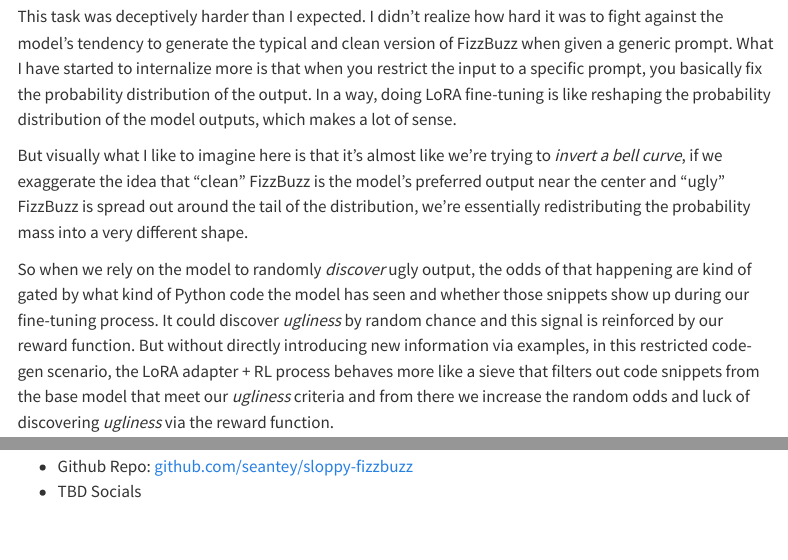
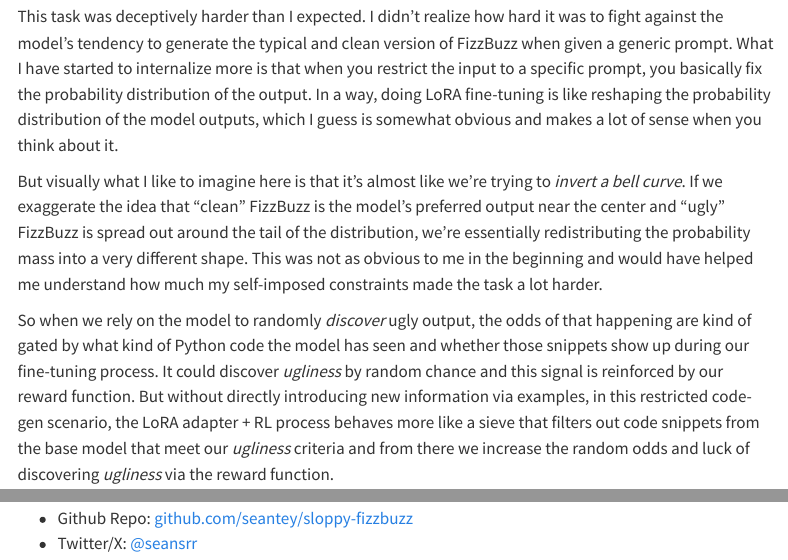
Before and after one commit to seantey/sloppy-fizzbuzz-blog, a Quarto document (sloppy_fizzbuzz_blog.qmd): the page in a window 1100 px wide, from 9760 px down, and a second part further down, joined at a grey line. Rendered offline with R 4.5, knitr and Pandoc in place of Quarto, with nearby package versions; menus at the side of the page are left out; long lines of code are wrapped.

Commit message:
Add twitter link and some minor changes

```diff
--- a/sloppy_fizzbuzz_blog.qmd
+++ b/sloppy_fizzbuzz_blog.qmd
@@ -447,9 +447,9 @@ Yay, it works!
 
 ## Learnings
 
-This task was deceptively harder than I expected. I didn't realize how hard it was to fight against the model's tendency to generate the typical and clean version of FizzBuzz when given a generic prompt. What I have started to internalize more is that when you restrict the input to a specific prompt, you basically fix the probability distribution of the output. In a way, doing LoRA fine-tuning is like reshaping the probability distribution of the model outputs, which makes a lot of sense.
+This task was deceptively harder than I expected. I didn't realize how hard it was to fight against the model's tendency to generate the typical and clean version of FizzBuzz when given a generic prompt. What I have started to internalize more is that when you restrict the input to a specific prompt, you basically fix the probability distribution of the output. In a way, doing LoRA fine-tuning is like reshaping the probability distribution of the model outputs, which I guess is somewhat obvious and makes a lot of sense when you think about it.
 
-But visually what I like to imagine here is that it's almost like we're trying to *invert a bell curve*, if we exaggerate the idea that "clean" FizzBuzz is the model's preferred output near the center and "ugly" FizzBuzz is spread out around the tail of the distribution, we're essentially redistributing the probability mass into a very different shape.
+But visually what I like to imagine here is that it's almost like we're trying to *invert a bell curve*. If we exaggerate the idea that "clean" FizzBuzz is the model's preferred output near the center and "ugly" FizzBuzz is spread out around the tail of the distribution, we're essentially redistributing the probability mass into a very different shape. This was not as obvious to me in the beginning and would have helped me understand how much my self-imposed constraints made the task a lot harder.
 
 So when we rely on the model to randomly *discover* ugly output, the odds of that happening are kind of gated by what kind of Python code the model has seen and whether those snippets show up during our fine-tuning process. It could discover *ugliness* by random chance and this signal is reinforced by our reward function. But without directly introducing new information via examples, in this restricted code-gen scenario, the LoRA adapter + RL process behaves more like a sieve that filters out code snippets from the base model that meet our *ugliness* criteria and from there we increase the random odds and luck of discovering *ugliness* via the reward function.
 
@@ -457,5 +457,5 @@ So when we rely on the model to randomly *discover* ugly output, the odds of tha
 
 ## Links
 
-- Github Repo: [github.com/seantey/sloppy-fizzbuzz](github.com/seantey/sloppy-fizzbuzz)
-- TBD Socials
+- Github Repo: [github.com/seantey/sloppy-fizzbuzz](https://github.com/seantey/sloppy-fizzbuzz)
+- Twitter/X: [@seansrr](https://x.com/seansrr)
```
Also changed, not shown: docs/search.json, sloppy_fizzbuzz_blog.qmd (2 more changed lines), 1 other file.
